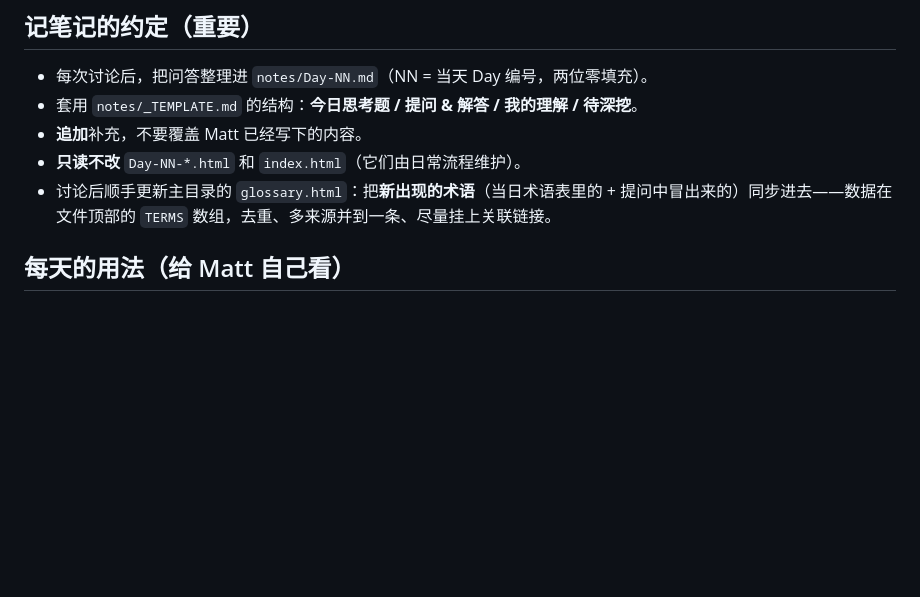
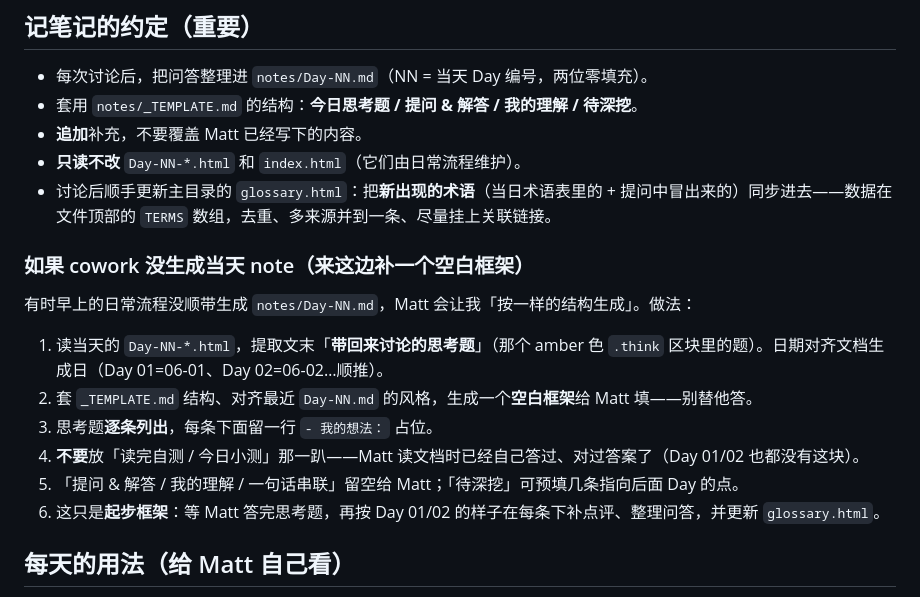
Before and after one commit to matt-chlorophyll/System-Design-Study, a Markdown page: CLAUDE.md, the part around the change. Rendered like a GitHub page; blank space fills up the shorter version.

Commit message:
CLAUDE.md：补充 cowork 漏生成 note 时的补建流程
Co-Authored-By: Claude Opus 4.8 (1M context) <noreply@anthropic.com>

```diff
--- a/CLAUDE.md
+++ b/CLAUDE.md
@@ -39,6 +39,15 @@ Matt 的 30 天 System Design 自学项目。每天早上 8 点，一个**独立
 - **追加**补充，不要覆盖 Matt 已经写下的内容。
 - **只读不改** `Day-NN-*.html` 和 `index.html`（它们由日常流程维护）。
 - 讨论后顺手更新主目录的 `glossary.html`：把**新出现的术语**（当日术语表里的 + 提问中冒出来的）同步进去——数据在文件顶部的 `TERMS` 数组，去重、多来源并到一条、尽量挂上关联链接。
+
+### 如果 cowork 没生成当天 note（来这边补一个空白框架）
+有时早上的日常流程没顺带生成 `notes/Day-NN.md`，Matt 会让我「按一样的结构生成」。做法：
+1. 读当天的 `Day-NN-*.html`，提取文末「**带回来讨论的思考题**」（那个 amber 色 `.think` 区块里的题）。日期对齐文档生成日（Day 01=06-01、Day 02=06-02…顺推）。
+2. 套 `_TEMPLATE.md` 结构、对齐最近 `Day-NN.md` 的风格，生成一个**空白框架**给 Matt 填——别替他答。
+3. 思考题**逐条列出**，每条下面留一行 `- 我的想法：` 占位。
+4. **不要**放「读完自测 / 今日小测」那一趴——Matt 读文档时已经自己答过、对过答案了（Day 01/02 也都没有这块）。
+5. 「提问 & 解答 / 我的理解 / 一句话串联」留空给 Matt；「待深挖」可预填几条指向后面 Day 的点。
+6. 这只是**起步框架**：等 Matt 答完思考题，再按 Day 01/02 的样子在每条下补点评、整理问答，并更新 `glossary.html`。
 
 ## 每天的用法（给 Matt 自己看）
 1. 打开当天的 `Day-NN-*.html`（或从 `index.html` 点进去），读约 30 分钟。
```
